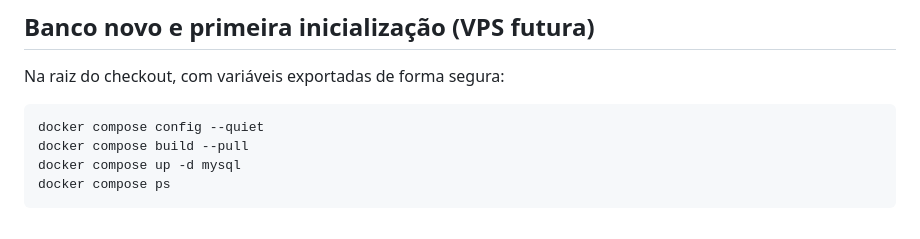
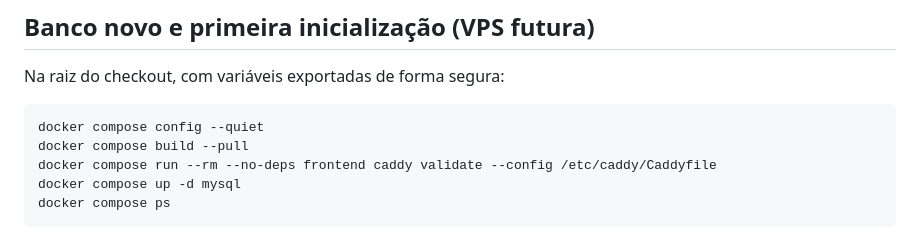
Before and after one commit to Bryan221x/bem-feito, a Markdown page: docs/operations/production.md, the part around the change. Drawn GitHub-style.

Commit message:
chore: prepare production infrastructure and security

````diff
--- a/docs/operations/production.md
+++ b/docs/operations/production.md
@@ -65,6 +65,7 @@ Na raiz do checkout, com variáveis exportadas de forma segura:
 ```sh
 docker compose config --quiet
 docker compose build --pull
+docker compose run --rm --no-deps frontend caddy validate --config /etc/caddy/Caddyfile
 docker compose up -d mysql
 docker compose ps
 ```
````
Also changed, not shown: docs/operations/part-6.1-report.md (added, +83 -0 lines).
